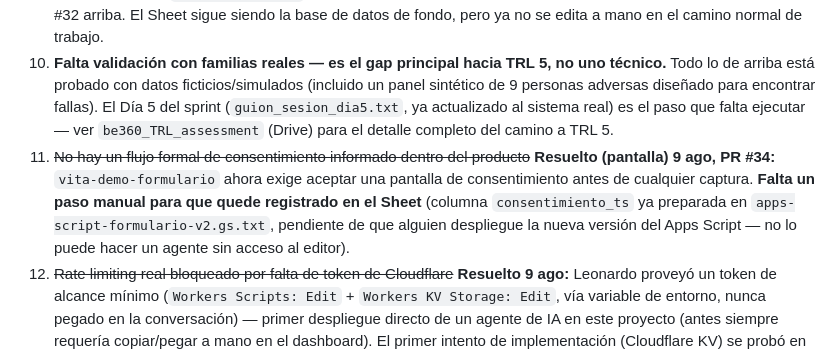
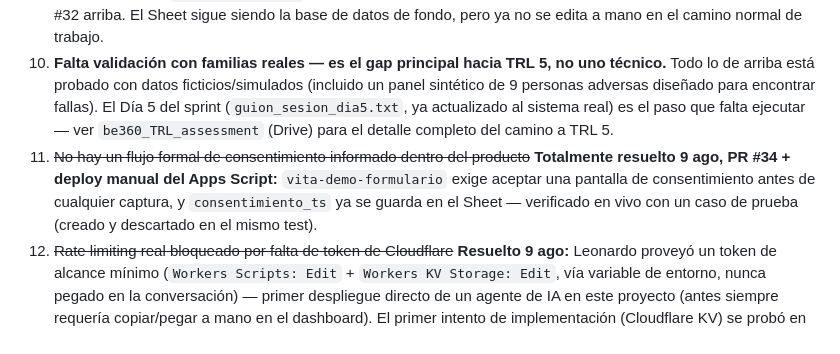
Before and after one commit to ledelab2030/be360.app, a Markdown page: CHANGELOG.md, the part around the change. GitHub-like rendering.

Commit message:
docs: confirma despliegue del Apps Script para consentimiento_ts (#41)
Verificado en vivo: caso de prueba creado vía POST directo a /log con
consentimiento_ts, confirmado guardado en el Sheet vía /panel/detalle,
descartado después de verificar.

Co-authored-by: Claude Sonnet 5 <noreply@anthropic.com>

```diff
--- a/CHANGELOG.md
+++ b/CHANGELOG.md
@@ -202,7 +202,7 @@ No hay base de datos propia ni backend con estado — el Sheet **es** la base de
 8. **Sin pruebas de carga ni análisis de costo a escala** — validado con casos ficticios, no con volumen real. El costo por interacción (API de Anthropic + envío de correo, que no tiene costo marginal vía Apps Script) está pendiente de verificar contra el modelo de negocio (compromiso pendiente de Leonardo con Peter, sesión 5 ago).
 9. ~~Peter aprueba/edita directo en la hoja de Sheets, con riesgo de daño accidental por cualquiera con acceso~~ **Resuelto 9 ago:** `panel/index.html`, protegido por PIN, es ahora la única vía normal de revisión — ver PRs #27-#32 arriba. El Sheet sigue siendo la base de datos de fondo, pero ya no se edita a mano en el camino normal de trabajo.
 10. **Falta validación con familias reales — es el gap principal hacia TRL 5, no uno técnico.** Todo lo de arriba está probado con datos ficticios/simulados (incluido un panel sintético de 9 personas adversas diseñado para encontrar fallas). El Día 5 del sprint (`guion_sesion_dia5.txt`, ya actualizado al sistema real) es el paso que falta ejecutar — ver `be360_TRL_assessment` (Drive) para el detalle completo del camino a TRL 5.
-11. ~~No hay un flujo formal de consentimiento informado dentro del producto~~ **Resuelto (pantalla) 9 ago, PR #34:** `vita-demo-formulario` ahora exige aceptar una pantalla de consentimiento antes de cualquier captura. **Falta un paso manual para que quede registrado en el Sheet** (columna `consentimiento_ts` ya preparada en `apps-script-formulario-v2.gs.txt`, pendiente de que alguien despliegue la nueva versión del Apps Script — no lo puede hacer un agente sin acceso al editor).
+11. ~~No hay un flujo formal de consentimiento informado dentro del producto~~ **Totalmente resuelto 9 ago, PR #34 + deploy manual del Apps Script:** `vita-demo-formulario` exige aceptar una pantalla de consentimiento antes de cualquier captura, y `consentimiento_ts` ya se guarda en el Sheet — verificado en vivo con un caso de prueba (creado y descartado en el mismo test).
 12. ~~Rate limiting real bloqueado por falta de token de Cloudflare~~ **Resuelto 9 ago:** Leonardo proveyó un token de alcance mínimo (`Workers Scripts: Edit` + `Workers KV Storage: Edit`, vía variable de entorno, nunca pegado en la conversación) — primer despliegue directo de un agente de IA en este proyecto (antes siempre requería copiar/pegar a mano en el dashboard). El primer intento de implementación (Cloudflare KV) se probó en vivo y falló (73 peticiones seguidas sin disparar el límite — KV es eventually consistent, no sirve para esto); reemplazado por un Durable Object, verificado en vivo bloqueando exactamente en la petición 31 y sosteniendo el bloqueo. Ver PRs #36-#38.
 13. ~~Política de retención/borrado de datos en Sheets sin decidir~~ **Decidida y aprobada 9 ago (pendiente informar a Peter, ajustable después):**
     - Familias reales activas: se conservan mientras estén activas en el programa.
```
